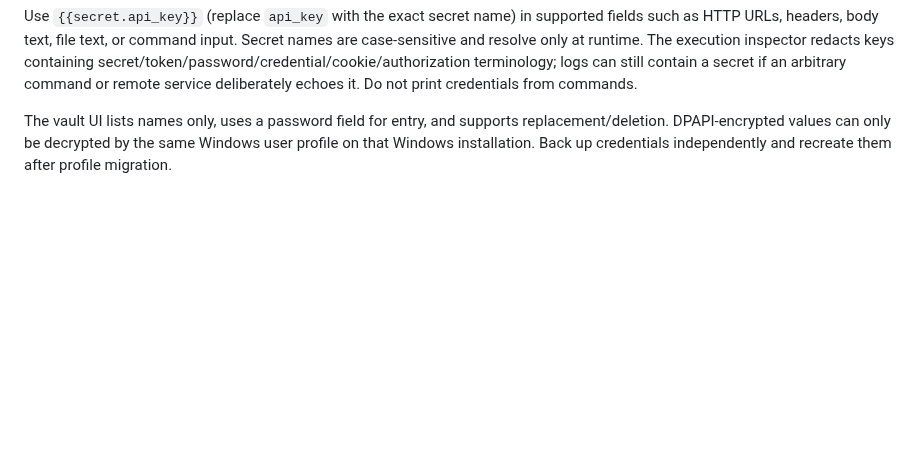
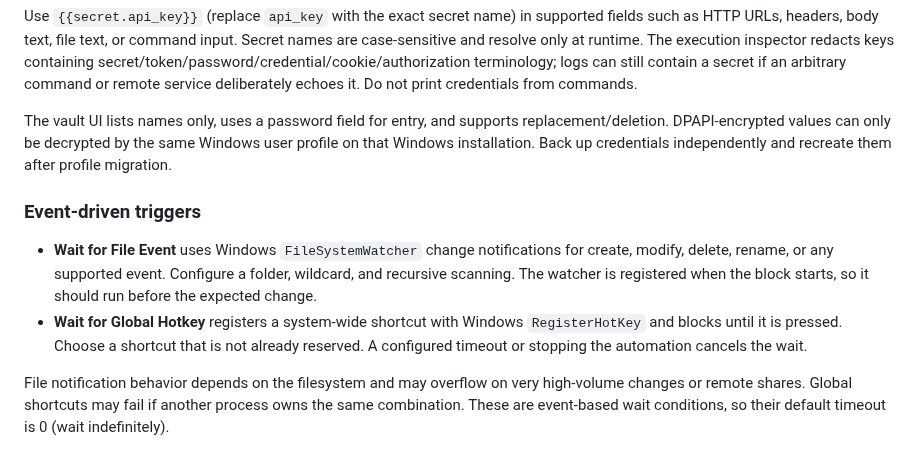
Before and after one commit to hashin9973-ux/00047, a Markdown page: docs/DEFAULT_BLOCKS.md, the part around the change. Rendered like a GitHub page; blank space fills up the shorter version.

Commit message:
Document event-driven file and hotkey triggers

```diff
--- a/docs/DEFAULT_BLOCKS.md
+++ b/docs/DEFAULT_BLOCKS.md
@@ -140,3 +140,11 @@ The **Secret Vault** in application settings stores named secrets separately fro
 Use `{{secret.api_key}}` (replace `api_key` with the exact secret name) in supported fields such as HTTP URLs, headers, body text, file text, or command input. Secret names are case-sensitive and resolve only at runtime. The execution inspector redacts keys containing secret/token/password/credential/cookie/authorization terminology; logs can still contain a secret if an arbitrary command or remote service deliberately echoes it. Do not print credentials from commands.
 
 The vault UI lists names only, uses a password field for entry, and supports replacement/deletion. DPAPI-encrypted values can only be decrypted by the same Windows user profile on that Windows installation. Back up credentials independently and recreate them after profile migration.
+
+
+### Event-driven triggers
+
+- **Wait for File Event** uses Windows `FileSystemWatcher` change notifications for create, modify, delete, rename, or any supported event. Configure a folder, wildcard, and recursive scanning. The watcher is registered when the block starts, so it should run before the expected change.
+- **Wait for Global Hotkey** registers a system-wide shortcut with Windows `RegisterHotKey` and blocks until it is pressed. Choose a shortcut that is not already reserved. A configured timeout or stopping the automation cancels the wait.
+
+File notification behavior depends on the filesystem and may overflow on very high-volume changes or remote shares. Global shortcuts may fail if another process owns the same combination. These are event-based wait conditions, so their default timeout is 0 (wait indefinitely).
```
